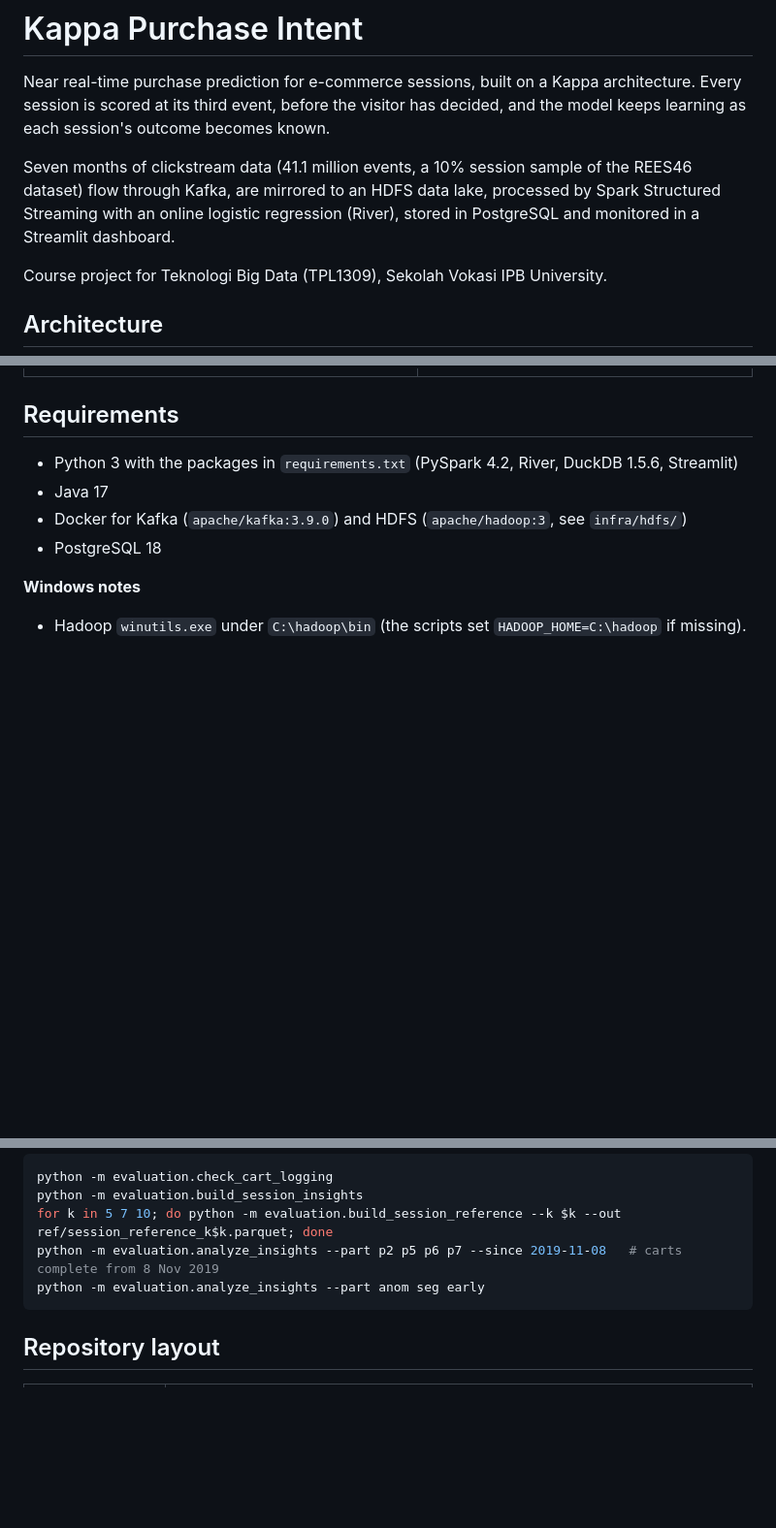
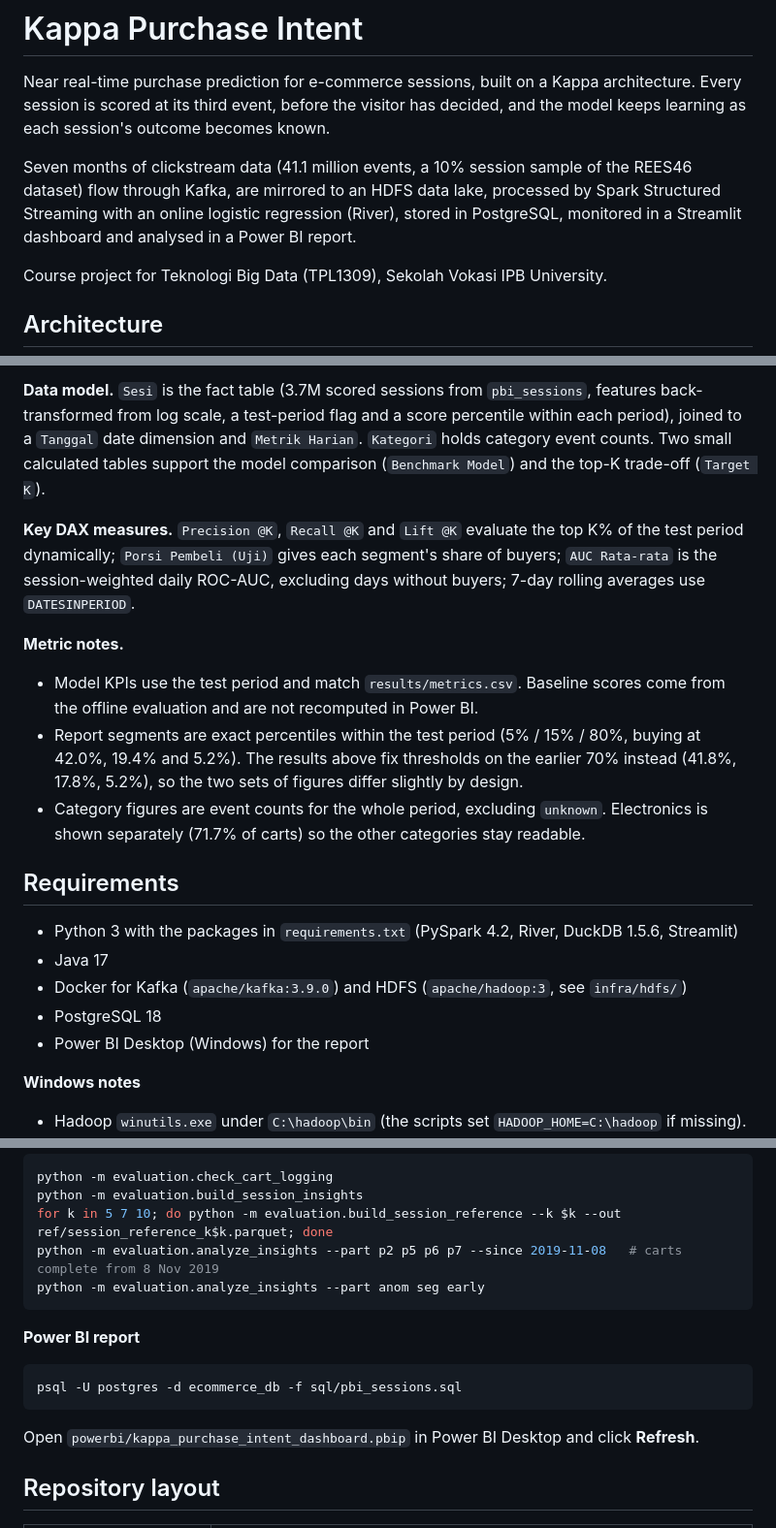
Before and after one commit to yumnahayaaqilah/kappa-purchase-intent, a Markdown page: README.md, 3 parts joined by grey strips. Shown at 97% size. Drawn GitHub-style; blank space fills up the shorter version.

Commit message:
docs: add power bi report section

````diff
--- a/README.md
+++ b/README.md
@@ -6,7 +6,8 @@ as each session's outcome becomes known.
 
 Seven months of clickstream data (41.1 million events, a 10% session sample of the REES46 dataset)
 flow through Kafka, are mirrored to an HDFS data lake, processed by Spark Structured Streaming with
-an online logistic regression (River), stored in PostgreSQL and monitored in a Streamlit dashboard.
+an online logistic regression (River), stored in PostgreSQL, monitored in a Streamlit dashboard
+and analysed in a Power BI report.
 
 Course project for Teknologi Big Data (TPL1309), Sekolah Vokasi IPB University.
 
@@ -111,9 +131,30 @@ Full 7-month run, re-computed from the HDFS lake. Test period: 26 Feb to 30 Apr
+**Data model.** `Sesi` is the fact table (3.7M scored sessions from `pbi_sessions`, features
+back-transformed from log scale, a test-period flag and a score percentile within each period),
+joined to a `Tanggal` date dimension and `Metrik Harian`. `Kategori` holds category event counts.
+Two small calculated tables support the model comparison (`Benchmark Model`) and the top-K
+trade-off (`Target K`).
+
+**Key DAX measures.** `Precision @K`, `Recall @K` and `Lift @K` evaluate the top K% of the test
+period dynamically; `Porsi Pembeli (Uji)` gives each segment's share of buyers; `AUC Rata-rata`
+is the session-weighted daily ROC-AUC, excluding days without buyers; 7-day rolling averages use
+`DATESINPERIOD`.
+
+**Metric notes.**
+- Model KPIs use the test period and match `results/metrics.csv`. Baseline scores come from the
+  offline evaluation and are not recomputed in Power BI.
+- Report segments are exact percentiles within the test period (5% / 15% / 80%, buying at 42.0%,
+  19.4% and 5.2%). The results above fix thresholds on the earlier 70% instead (41.8%, 17.8%,
+  5.2%), so the two sets of figures differ slightly by design.
+- Category figures are event counts for the whole period, excluding `unknown`. Electronics is
+  shown separately (71.7% of carts) so the other categories stay readable.
+
 ## Requirements
 
 - Python 3 with the packages in `requirements.txt` (PySpark 4.2, River, DuckDB 1.5.6, Streamlit)
 - Java 17
 - Docker for Kafka (`apache/kafka:3.9.0`) and HDFS (`apache/hadoop:3`, see `infra/hdfs/`)
 - PostgreSQL 18
+- Power BI Desktop (Windows) for the report
 
 **Windows notes**
 
@@ -217,6 +258,14 @@ python -m evaluation.analyze_insights --part p2 p5 p6 p7 --since 2019-11-08   #
 python -m evaluation.analyze_insights --part anom seg early
 ```
 
+**Power BI report**
+
+```bash
+psql -U postgres -d ecommerce_db -f sql/pbi_sessions.sql
+```
+
+Open `powerbi/kappa_purchase_intent_dashboard.pbip` in Power BI Desktop and click **Refresh**.
+
 ## Repository layout
 
 | Path | Contents |
````
Also changed, not shown: other parts of README.md (+22 -0 lines), docs/powerbi/01_ringkasan.png (added), docs/powerbi/02_kinerja_model.png (added), docs/powerbi/03_segmen.png.png (added), docs/powerbi/04_kategori_waktu.png (added), 3 other files.
